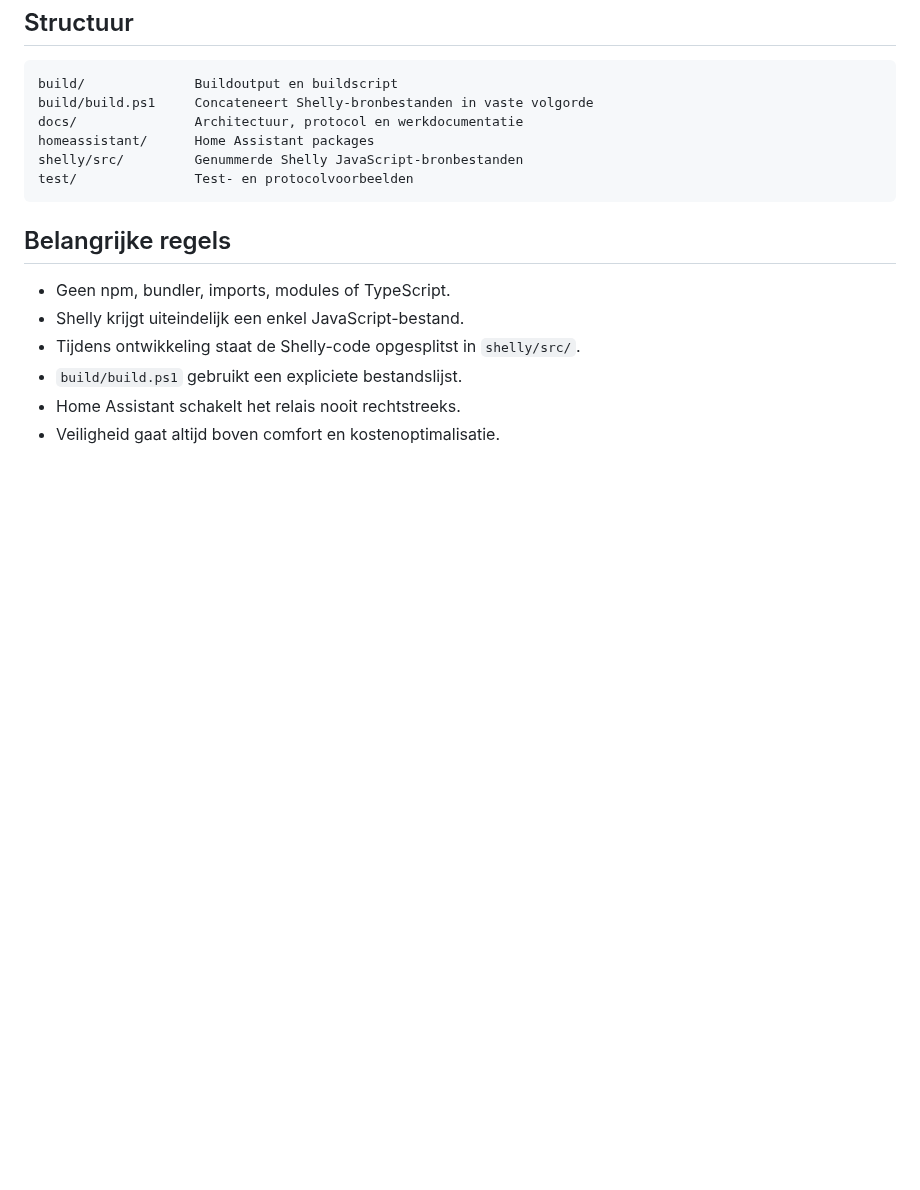
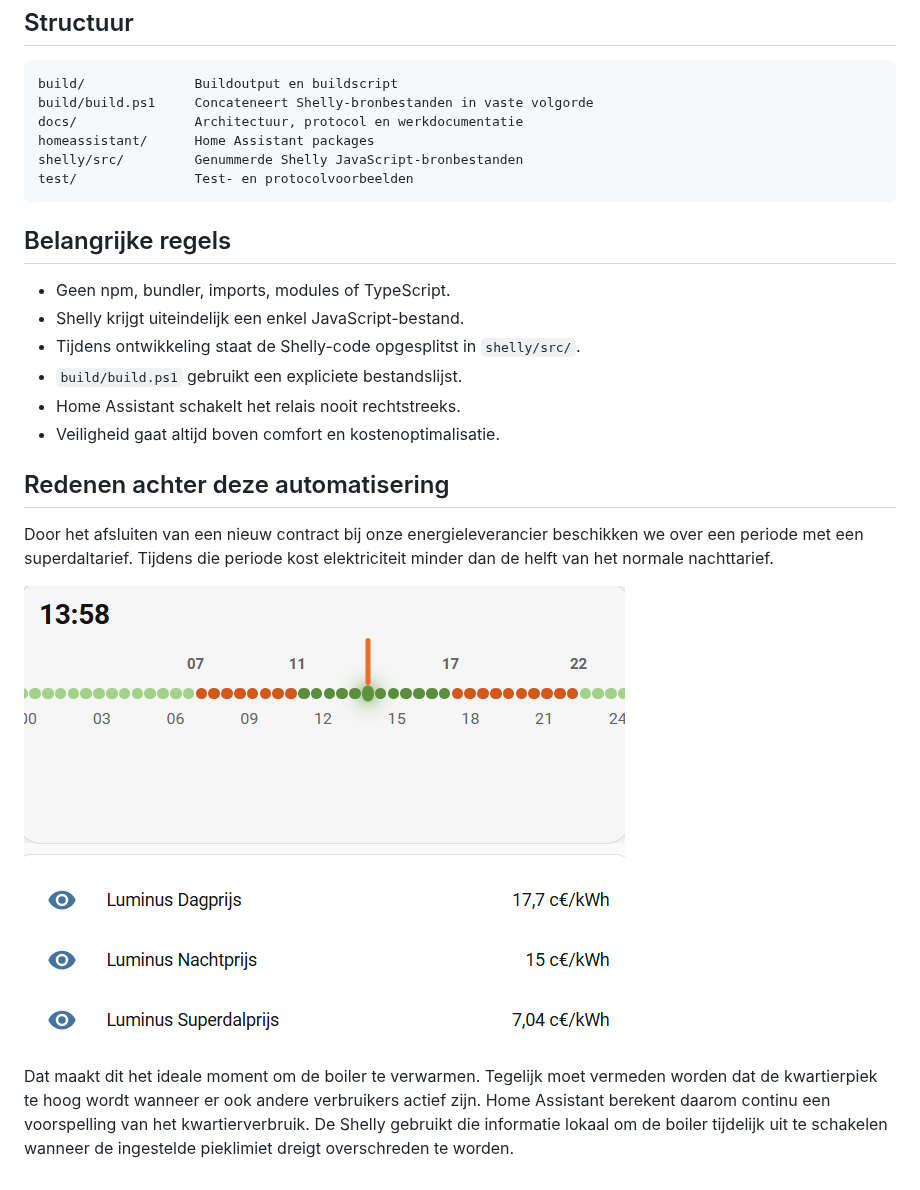
Before and after one commit to lucwuyts/HomeassistantBoilersturing, a Markdown page: README.md, the part around the change. GitHub-like rendering; pictures changed too: docs/assets/luminus-superdal.png (added); blank space fills up the shorter version.

Commit message:
Clarify automation rationale in README

```diff
--- a/README.md
+++ b/README.md
@@ -30,3 +30,11 @@ test/               Test- en protocolvoorbeelden
 - `build/build.ps1` gebruikt een expliciete bestandslijst.
 - Home Assistant schakelt het relais nooit rechtstreeks.
 - Veiligheid gaat altijd boven comfort en kostenoptimalisatie.
+
+## Redenen achter deze automatisering
+
+Door het afsluiten van een nieuw contract bij onze energieleverancier beschikken we over een periode met een superdaltarief. Tijdens die periode kost elektriciteit minder dan de helft van het normale nachttarief.
+
+![Overzicht van het superdaltarief](docs/assets/luminus-superdal.png)
+
+Dat maakt dit het ideale moment om de boiler te verwarmen. Tegelijk moet vermeden worden dat de kwartierpiek te hoog wordt wanneer er ook andere verbruikers actief zijn. Home Assistant berekent daarom continu een voorspelling van het kwartierverbruik. De Shelly gebruikt die informatie lokaal om de boiler tijdelijk uit te schakelen wanneer de ingestelde pieklimiet dreigt overschreden te worden.
```
